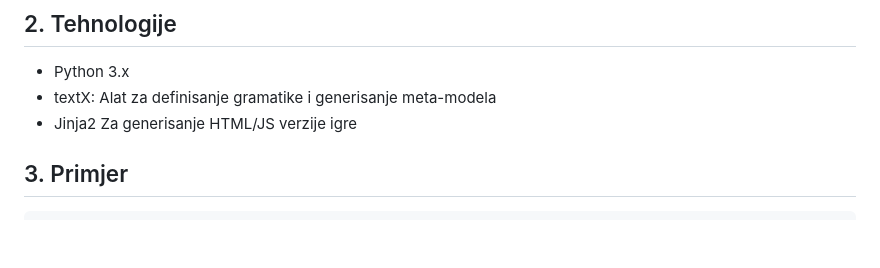
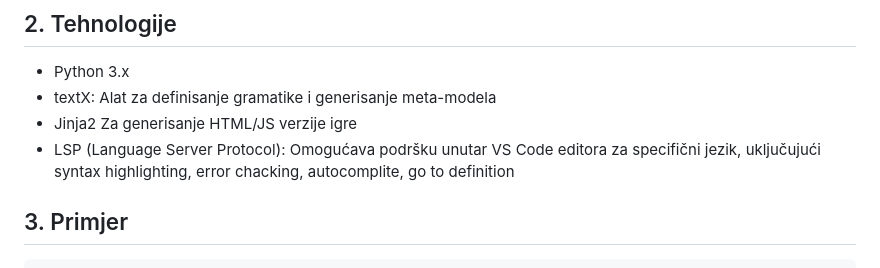
Before and after one commit to kaca01/story-script, a Markdown page: README.md, the part around the change. Drawn GitHub-style; blank space fills up the shorter version.

Commit message:
Add LSP support details to README
Added information about LSP support for VS Code.

````diff
--- a/README.md
+++ b/README.md
@@ -8,6 +8,7 @@ Projekat obuhvata razvoj meta-modela (gramatike), statičku analizu ispravnosti
 - Python 3.x
 - textX: Alat za definisanje gramatike i generisanje meta-modela
 - Jinja2 Za generisanje HTML/JS verzije igre
+- LSP (Language Server Protocol): Omogućava podršku unutar VS Code editora za specifični jezik, uključujući syntax highlighting, error chacking, autocomplite, go to definition
 
 ## 3. Primjer
 ```
````
